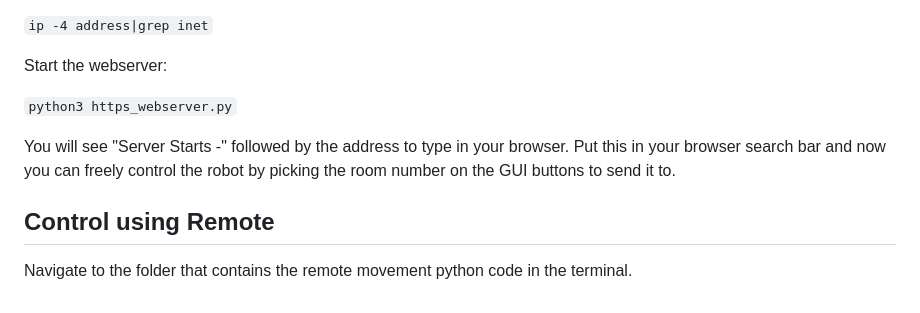
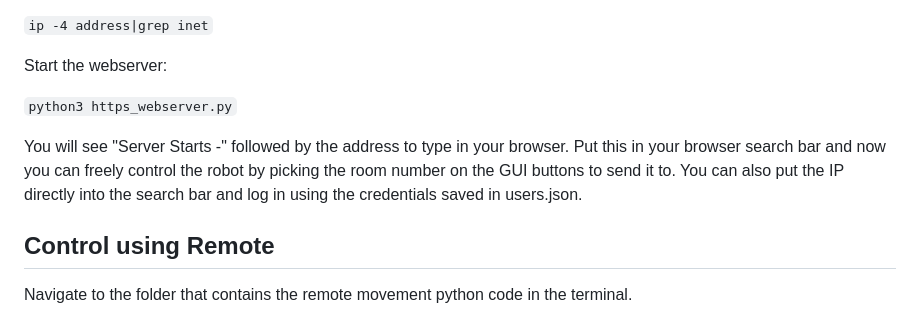
Before and after one commit to IndecisiveMagician/Line-Coordinated-Delivery-Robot, a Markdown page: README.md, the part around the change. Drawn GitHub-style.

```diff
--- a/README.md
+++ b/README.md
@@ -46,7 +46,7 @@ Start the webserver:
 
 `python3 https_webserver.py`
 
-You will see "Server Starts -" followed by the address to type in your browser. Put this in your browser search bar and now you can freely control the robot by picking the room number on the GUI buttons to send it to.
+You will see "Server Starts -" followed by the address to type in your browser. Put this in your browser search bar and now you can freely control the robot by picking the room number on the GUI buttons to send it to. You can also put the IP directly into the search bar and log in using the credentials saved in users.json.
 
 ## Control using Remote
 
```
